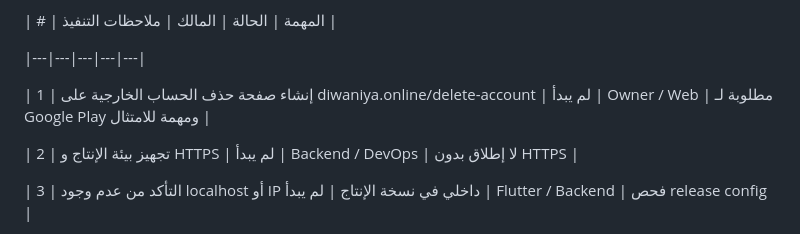
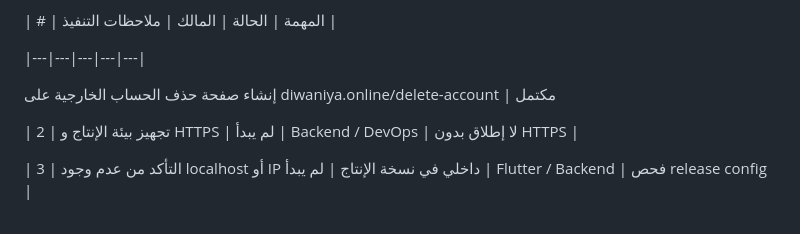
Before and after one commit to diwanapp/diwaniya-flutter, a Markdown page: docs/compliance/launch_readiness_tracker_ar.md, the part around the change. Drawn GitHub-style.

Commit message:
Mark external delete account page as completed

```diff
--- a/docs/compliance/launch_readiness_tracker_ar.md
+++ b/docs/compliance/launch_readiness_tracker_ar.md
@@ -88,7 +88,7 @@
 
 |---|---|---|---|---|
 
-| 1 | إنشاء صفحة حذف الحساب الخارجية على diwaniya.online/delete-account | لم يبدأ | Owner / Web | مطلوبة لـ Google Play ومهمة للامتثال |
+إنشاء صفحة حذف الحساب الخارجية على diwaniya.online/delete-account | مكتمل
 
 | 2 | تجهيز بيئة الإنتاج و HTTPS | لم يبدأ | Backend / DevOps | لا إطلاق بدون HTTPS |
 
```
